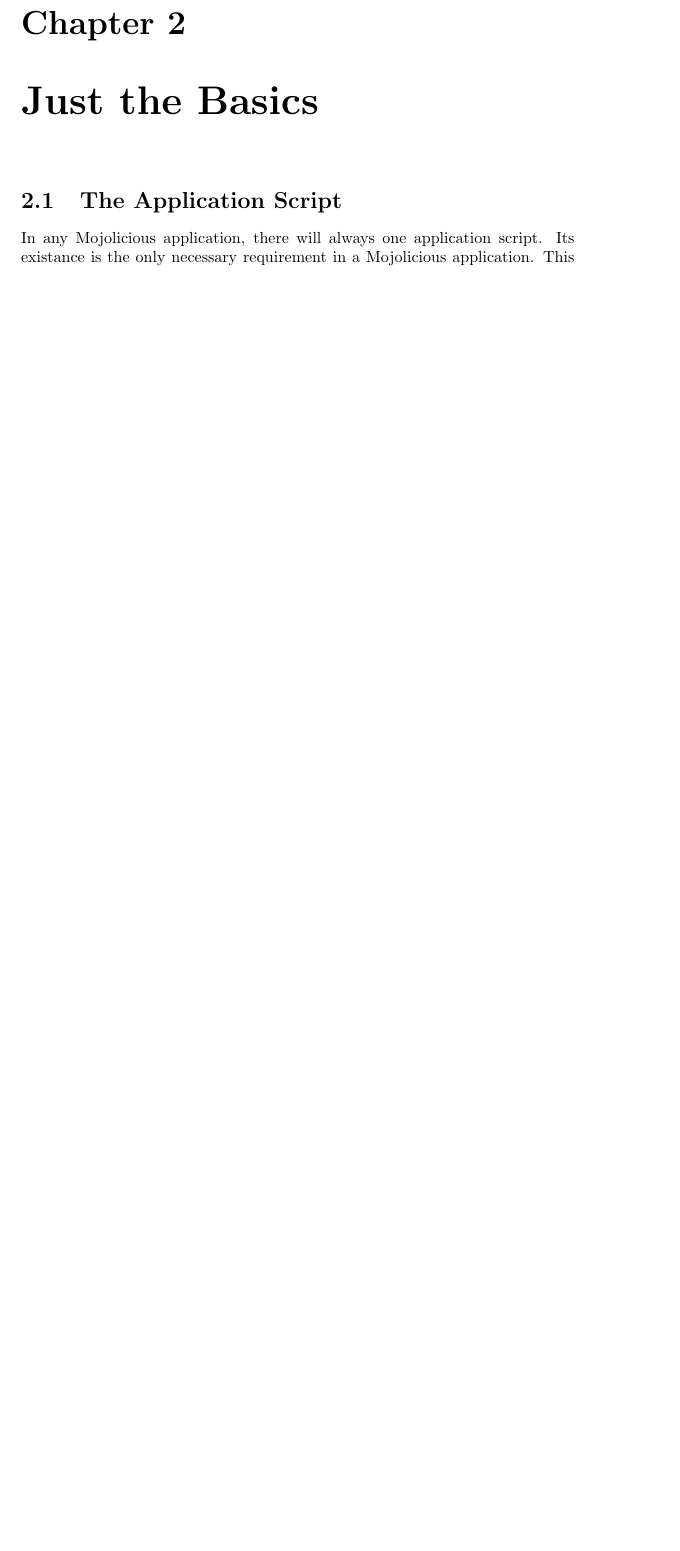
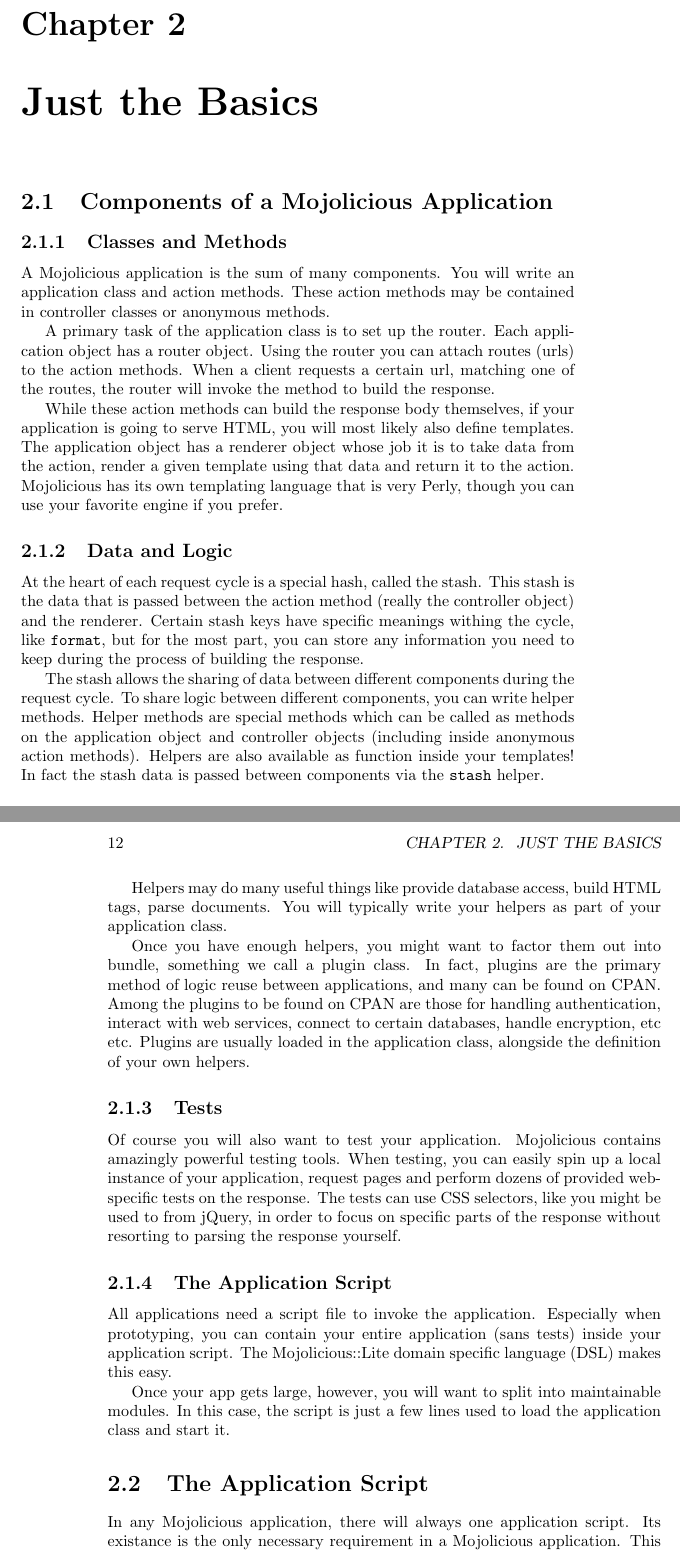
Before and after one commit to jberger/MojoBook, a LaTeX book (main.tex, which reads basics/basics.tex, basics/components/components.tex): part of page 11 of 11 before the commit and two parts of pages 11 and 12 of 13 after it, the two joined at a grey line, cut so that both start at the same text, the shorter picture padded with empty space. Compiled offline with pdfLaTeX.

Commit message:
added components introduction

```diff
--- a/basics/basics.tex
+++ b/basics/basics.tex
@@ -1,3 +1,5 @@
 \chapter{Just the Basics}
 
+\subimport{components/}{components}
+
 \subimport{script/}{script}
--- /dev/null
+++ b/basics/components/components.tex
@@ -0,0 +1,52 @@
+\section{Components of a Mojolicious Application}
+
+\subsection{Classes and Methods}
+
+A Mojolicious application is the sum of many components.
+You will write an application class and action methods.
+These action methods may be contained in controller classes or anonymous methods.
+
+A primary task of the application class is to set up the router.
+Each application object has a router object.
+Using the router you can attach routes (urls) to the action methods.
+When a client requests a certain url, matching one of the routes, the router will invoke the method to build the response.
+
+While these action methods can build the response body themselves, if your application is going to serve HTML, you will most likely also define templates.
+The application object has a renderer object whose job it is to take data from the action, render a given template using that data and return it to the action.
+Mojolicious has its own templating language that is very Perly, though you can use your favorite engine if you prefer.
+
+\subsection{Data and Logic}
+
+At the heart of each request cycle is a special hash, called the stash.
+This stash is the data that is passed between the action method (really the controller object) and the renderer.
+Certain stash keys have specific meanings withing the cycle, like \verb!format!, but for the most part, you can store any information you need to keep during the process of building the response.
+
+The stash allows the sharing of data between different components during the request cycle.
+To share logic between different components, you can write helper methods.
+Helper methods are special methods which can be called as methods on the application object and controller objects (including inside anonymous action methods).
+Helpers are also available as function inside your templates!
+In fact the stash data is passed between components via the \verb!stash! helper.
+
+Helpers may do many useful things like provide database access, build HTML tags, parse documents.
+You will typically write your helpers as part of your application class.
+
+Once you have enough helpers, you might want to factor them out into bundle, something we call a plugin class.
+In fact, plugins are the primary method of logic reuse between applications, and many can be found on CPAN.
+Among the plugins to be found on CPAN are those for handling authentication, interact with web services, connect to certain databases, handle encryption, etc etc.
+Plugins are usually loaded in the application class, alongside the definition of your own helpers.
+
+\subsection{Tests}
+
+Of course you will also want to test your application.
+Mojolicious contains amazingly powerful testing tools.
+When testing, you can easily spin up a local instance of your application, request pages and perform dozens of provided web-specific tests on the response.
+The tests can use CSS selectors, like you might be used to from jQuery, in order to focus on specific parts of the response without resorting to parsing the response yourself.
+
+\subsection{The Application Script}
+
+All applications need a script file to invoke the application.
+Especially when prototyping, you can contain your entire application (sans tests) inside your application script.
+The Mojolicious::Lite domain specific language (DSL) makes this easy.
+
+Once your app gets large, however, you will want to split into maintainable modules.
+In this case, the script is just a few lines used to load the application class and start it.
```
